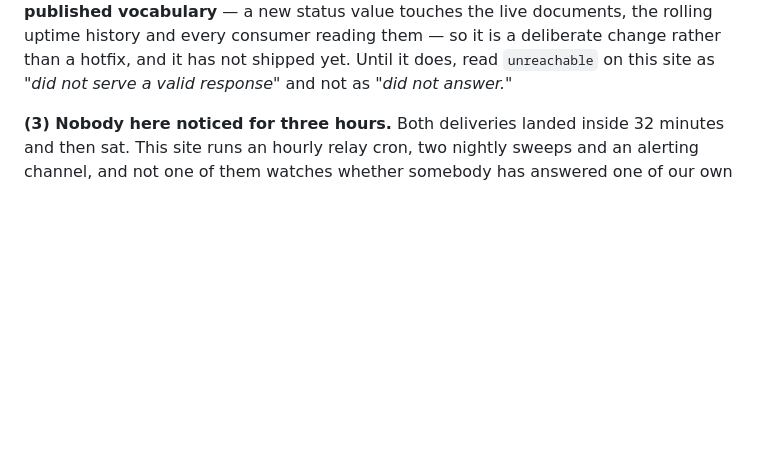
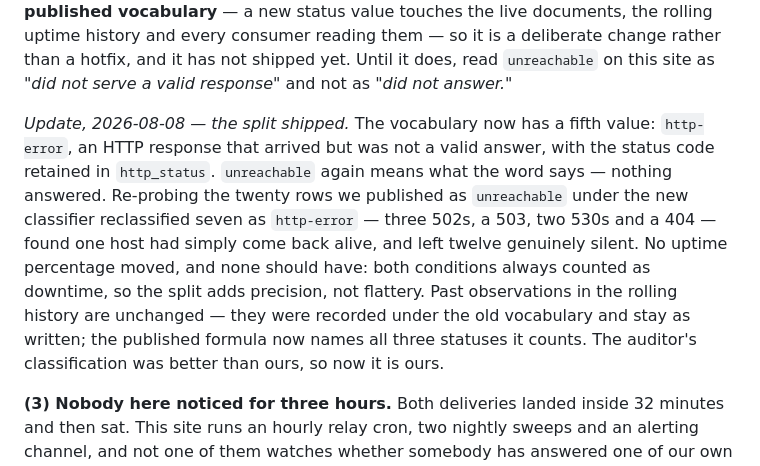
Before and after one commit to RadVladdy/bitcoineconomy-ai, a Markdown page: src/_raw/Field-Notes-Log.md, the part around the change. Drawn GitHub-style; blank space fills up the shorter version.

Commit message:
Field Note: the probe-classification finding gets its dated close
Finding (2) of the 2026-08-08 note said 'at the time of writing we
still are [wrong]' — an update paragraph now records the split
shipping the same day, with the re-probe numbers, and states why no
uptime percentage moved. The FA twin carries the same amendment in its
register. The period record above each close is untouched.

```diff
--- a/src/_raw/Field-Notes-Log.md
+++ b/src/_raw/Field-Notes-Log.md
@@ -51,6 +51,8 @@ And the work was good. Not "good for an unsolicited submission" — genuinely mo
 **(1) We bought this.** The first-ever kind-38555 was not spontaneous adoption. It was published by someone claiming a 25,000-sat bounty that existed to make exactly that number move, and whose text said so in as many words: *"this bounty buys our own adoption number… we are paying for a metric to move from zero to one."* Writing that into the bounty before anyone claimed it does not make the resulting number organic. **The sell side now has one announcement, and we paid for it.** Anyone reading our directory should discount that row accordingly, and we would rather say so than let it be discovered.
 
 **(2) The audit found we were wrong, and at the time of writing we still are.** Five services this site publishes as `unreachable` are reachable. They answer — with a 502, a 503 or a 530. Our probe asks for a response, and if the response is not a usable one it throws the result away and files the service under the same label as a host that never answered at all. The HTTP status code is discarded entirely, so the information needed to tell the two apart is not merely unreported, it is not retained. The auditor's classification is better than ours: transport-reachable but not functionally healthy is a different condition from absent, and it matters, because one is a service having a bad day and the other may be a service that no longer exists. **Fixing it changes a published vocabulary** — a new status value touches the live documents, the rolling uptime history and every consumer reading them — so it is a deliberate change rather than a hotfix, and it has not shipped yet. Until it does, read `unreachable` on this site as *"did not serve a valid response"* and not as *"did not answer."*
+
+*Update, 2026-08-08 — the split shipped.* The vocabulary now has a fifth value: `http-error`, an HTTP response that arrived but was not a valid answer, with the status code retained in `http_status`. `unreachable` again means what the word says — nothing answered. Re-probing the twenty rows we published as `unreachable` under the new classifier reclassified seven as `http-error` — three 502s, a 503, two 530s and a 404 — found one host had simply come back alive, and left twelve genuinely silent. No uptime percentage moved, and none should have: both conditions always counted as downtime, so the split adds precision, not flattery. Past observations in the rolling history are unchanged — they were recorded under the old vocabulary and stay as written; the published formula now names all three statuses it counts. The auditor's classification was better than ours, so now it is ours.
 
 **(3) Nobody here noticed for three hours.** Both deliveries landed inside 32 minutes and then sat. This site runs an hourly relay cron, two nightly sweeps and an alerting channel, and not one of them watches whether somebody has answered one of our own bounties; they were found because a session happened to go looking. A board whose stated reputation model is *"unpaid-after-delivery counts are published, with the denominator"* had built no way to know it was accruing one. We had careful alarms pointed at our own infrastructure and none pointed at the person on the other side of the table.
 
```
Also changed, not shown: src/_raw/Field-Notes-Log-FA.md (+1 -1 lines).
